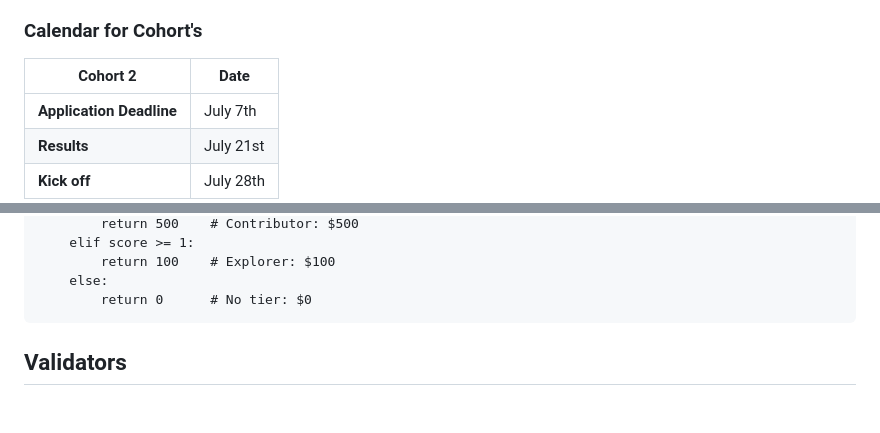
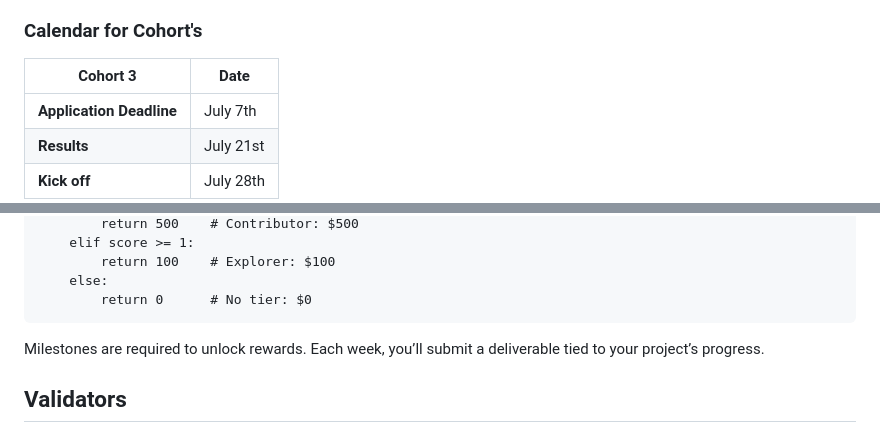
Before and after one commit to near-horizon/near-protocol-rewards, a Markdown page: README.md, 2 parts joined by grey strips. GitHub-like rendering; blank space fills up the shorter version.

Commit message:
fix text

````diff
--- a/README.md
+++ b/README.md
@@ -35,7 +35,7 @@ By automating the entire process from tracking to distribution, we enable develo
 
 ### Calendar for Cohort's
 
-| Cohort 2 | Date |
+| Cohort 3 | Date |
 |----------|------|
 | **Application Deadline** | July 7th |
 | **Results** | July 21st |
@@ -111,6 +111,10 @@ Calculates monetary reward based on score."""
     else:
         return 0      # No tier: $0
 ```
+
+Milestones are required to unlock rewards.
+Each week, you’ll submit a deliverable tied to your project’s progress.
+
 ## Validators
 
 All collected data passes through a robust quality validation system before being processed. Both off-chain metrics (GitHub) and on-chain metrics (blockchain) undergo rigorous validations that ensure data integrity, accuracy, and authenticity. These validators verify everything from blockchain transaction validity to the quality of GitHub contributions, ensuring that only reliable data is used in reward calculations.
````
